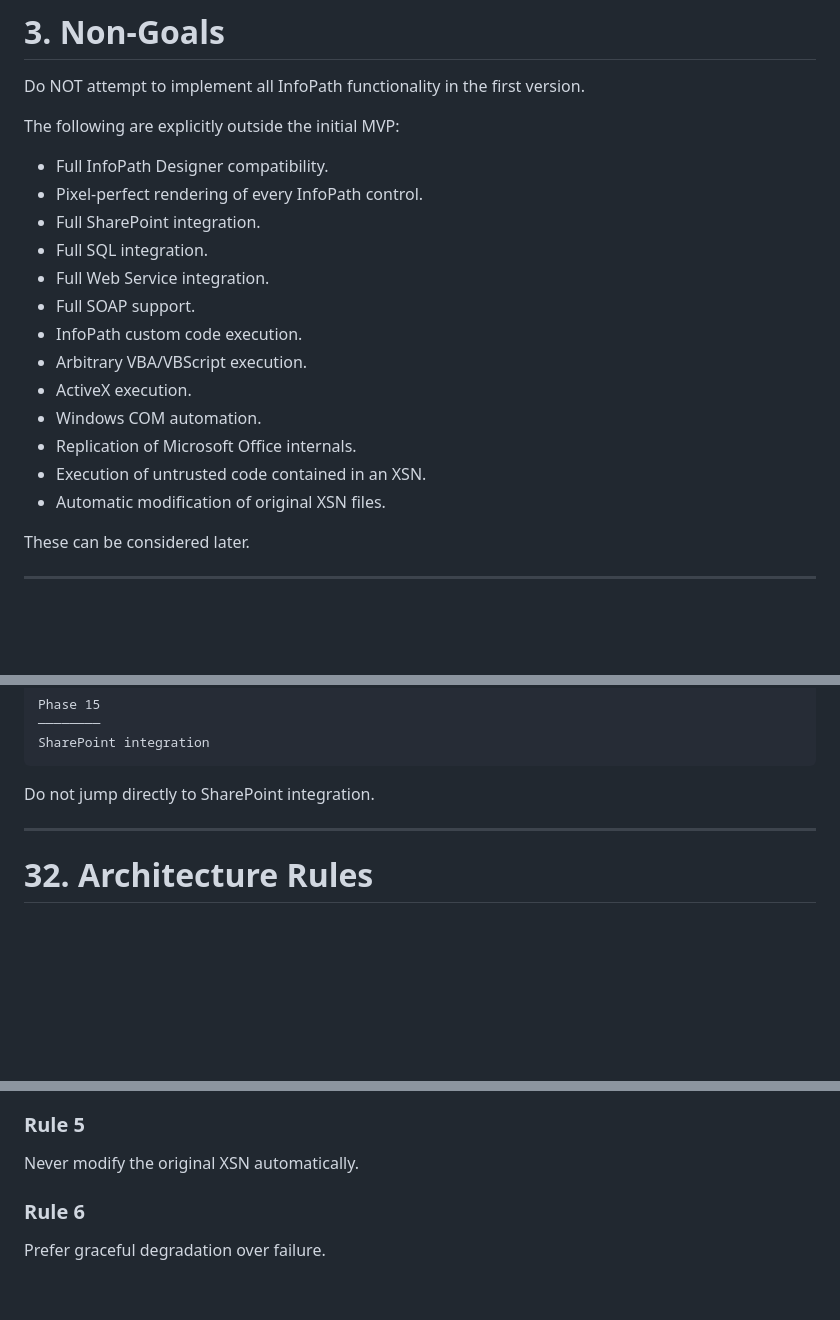
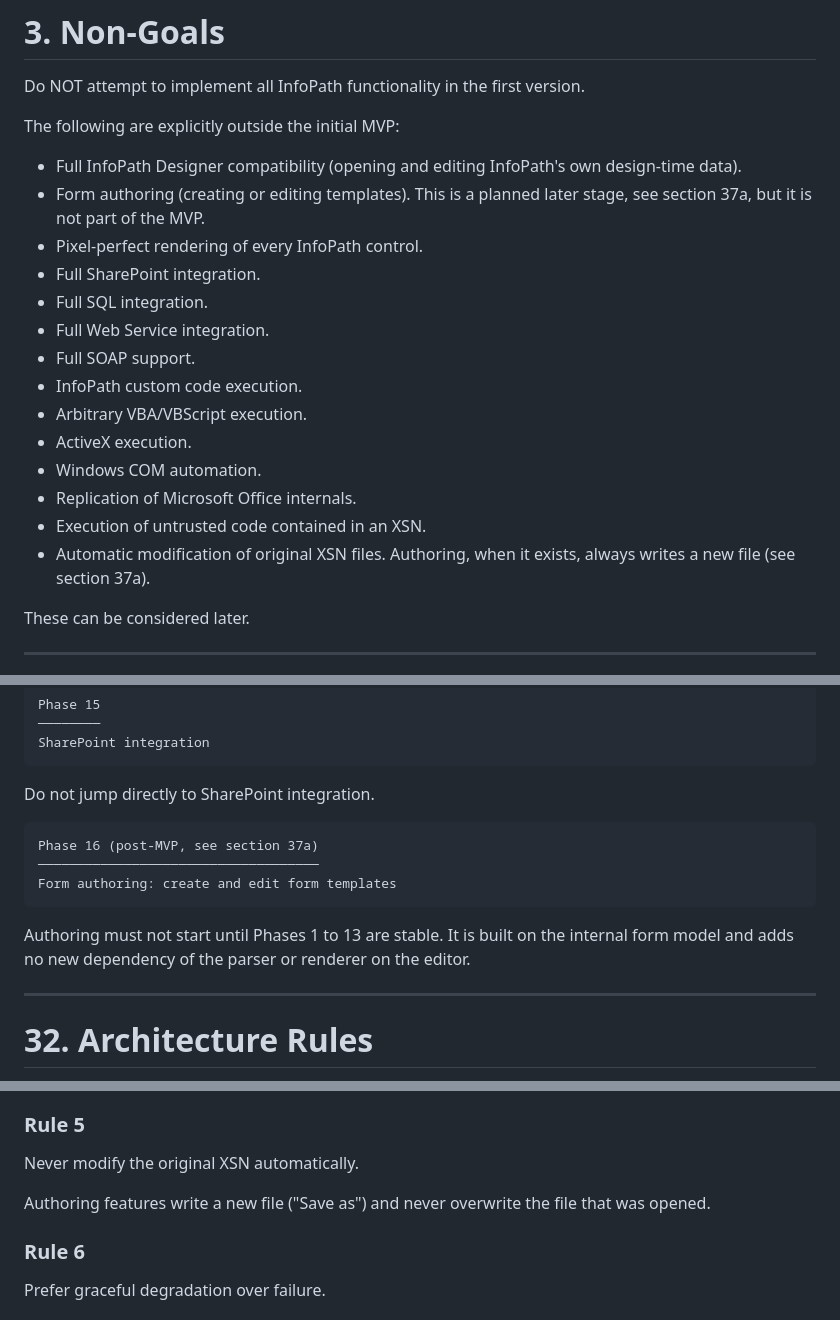
Before and after one commit to nobrega8/XSNium, a Markdown page: plan.md, 3 parts joined by grey strips. Rendered like a GitHub page; blank space fills up the shorter version.

````diff
--- a/plan.md
+++ b/plan.md
@@ -49,7 +49,8 @@ Do NOT attempt to implement all InfoPath functionality in the first version.
 
 The following are explicitly outside the initial MVP:
 
-* Full InfoPath Designer compatibility.
+* Full InfoPath Designer compatibility (opening and editing InfoPath's own design-time data).
+* Form authoring (creating or editing templates). This is a planned later stage, see section 37a, but it is not part of the MVP.
 * Pixel-perfect rendering of every InfoPath control.
 * Full SharePoint integration.
 * Full SQL integration.
@@ -61,7 +62,7 @@ The following are explicitly outside the initial MVP:
 * Windows COM automation.
 * Replication of Microsoft Office internals.
 * Execution of untrusted code contained in an XSN.
-* Automatic modification of original XSN files.
+* Automatic modification of original XSN files. Authoring, when it exists, always writes a new file (see section 37a).
 
 These can be considered later.
 
@@ -1038,6 +1039,14 @@ SharePoint integration
 
 Do not jump directly to SharePoint integration.
 
+```text
+Phase 16 (post-MVP, see section 37a)
+────────────────────────────────────
+Form authoring: create and edit form templates
+```
+
+Authoring must not start until Phases 1 to 13 are stable. It is built on the internal form model and adds no new dependency of the parser or renderer on the editor.
+
 ---
 
 # 32. Architecture Rules
@@ -1063,6 +1072,8 @@ Never execute code from an XSN.
 ### Rule 5
 
 Never modify the original XSN automatically.
+
+Authoring features write a new file ("Save as") and never overwrite the file that was opened.
 
 ### Rule 6
 
````
Also changed, not shown: other parts of plan.md (+40 -0 lines).
